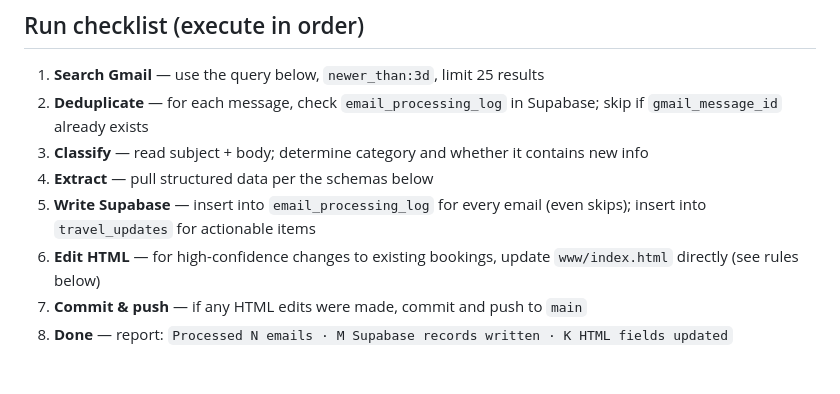
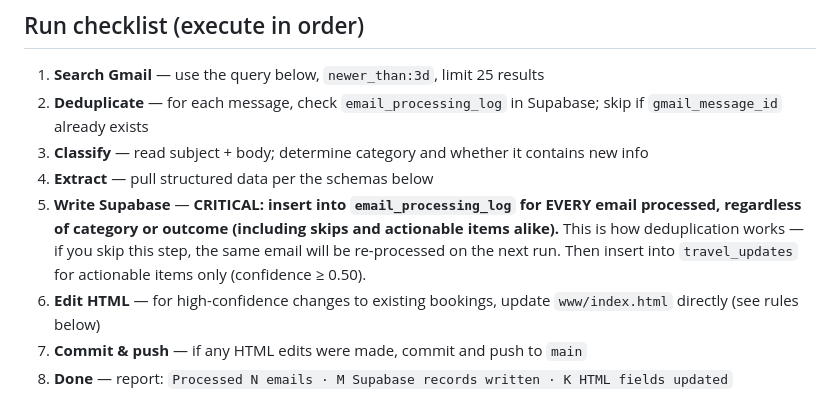
Before and after one commit to ser-duncan/japan-trip-ios, a Markdown page: poller/AGENT.md, the part around the change. Drawn GitHub-style; blank space fills up the shorter version.

Commit message:
poller: stress-test email_processing_log write requirement
The 15:40 run wrote to travel_updates but skipped email_processing_log
for non-skip emails, breaking deduplication. Made step 5 explicitly
CRITICAL so the agent can't accidentally omit it.

https://claude.ai/code/session_01EhjcbqLJY7QeMYq4TVXaMR

```diff
--- a/poller/AGENT.md
+++ b/poller/AGENT.md
@@ -47,7 +47,7 @@ email contains **new or changed information** beyond the original confirmation.
 2. **Deduplicate** — for each message, check `email_processing_log` in Supabase; skip if `gmail_message_id` already exists
 3. **Classify** — read subject + body; determine category and whether it contains new info
 4. **Extract** — pull structured data per the schemas below
-5. **Write Supabase** — insert into `email_processing_log` for every email (even skips); insert into `travel_updates` for actionable items
+5. **Write Supabase** — **CRITICAL: insert into `email_processing_log` for EVERY email processed, regardless of category or outcome (including skips and actionable items alike).** This is how deduplication works — if you skip this step, the same email will be re-processed on the next run. Then insert into `travel_updates` for actionable items only (confidence ≥ 0.50).
 6. **Edit HTML** — for high-confidence changes to existing bookings, update `www/index.html` directly (see rules below)
 7. **Commit & push** — if any HTML edits were made, commit and push to `main`
 8. **Done** — report: `Processed N emails · M Supabase records written · K HTML fields updated`
```
